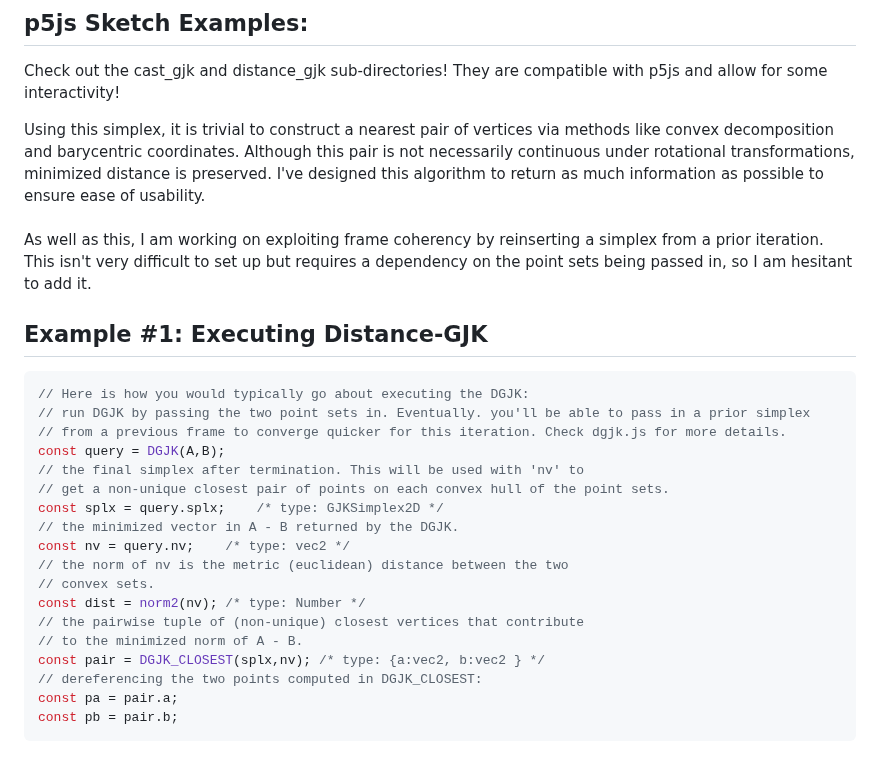
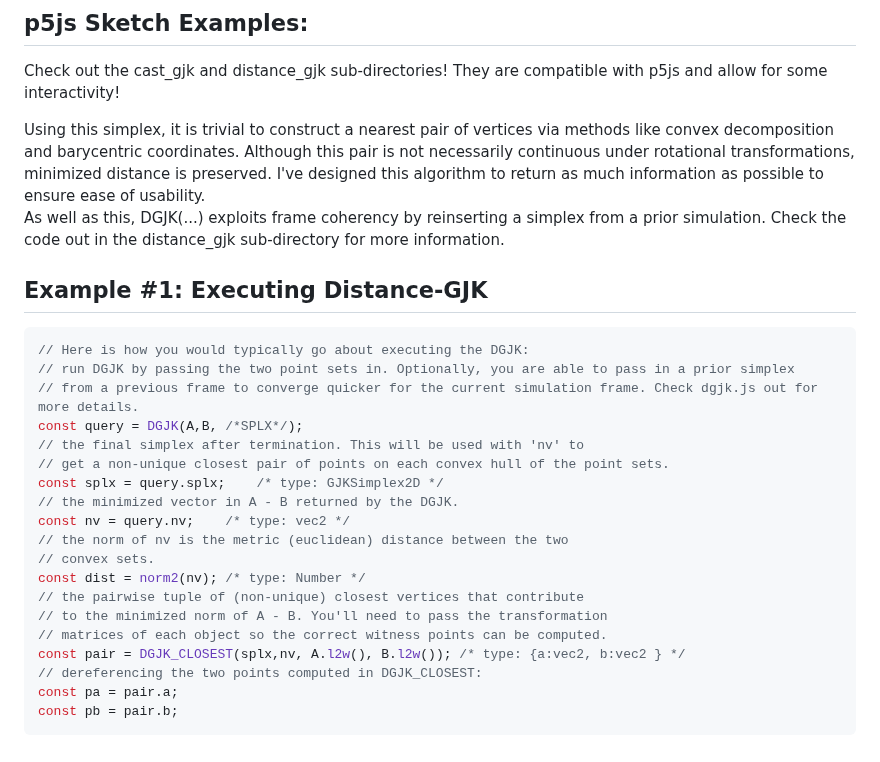
Before and after one commit to CozyHome/cozyhome-distance-gjk-js, a Markdown page: README.md, the part around the change. Rendered like a GitHub page.

````diff
--- a/README.md
+++ b/README.md
@@ -10,15 +10,14 @@ Check out the cast_gjk and distance_gjk sub-directories! They are compatible wit
 
 
 Using this simplex, it is trivial to construct a nearest pair of vertices via methods like convex decomposition and barycentric coordinates. Although this pair is not necessarily continuous under rotational transformations, minimized distance is preserved. I've designed this algorithm to return as much information as possible to ensure ease of usability.
-<br>
-As well as this, I am working on exploiting frame coherency by reinserting a simplex from a prior iteration. This isn't very difficult to set up but requires a dependency on the point sets being passed in, so I am hesitant to add it.
+<br>As well as this, DGJK(...) exploits frame coherency by reinserting a simplex from a prior simulation. Check the code out in the distance_gjk sub-directory for more information.
 
 ## Example #1: Executing Distance-GJK
 ```js
 // Here is how you would typically go about executing the DGJK:
-// run DGJK by passing the two point sets in. Eventually. you'll be able to pass in a prior simplex
-// from a previous frame to converge quicker for this iteration. Check dgjk.js for more details.
-const query = DGJK(A,B);
+// run DGJK by passing the two point sets in. Optionally, you are able to pass in a prior simplex
+// from a previous frame to converge quicker for the current simulation frame. Check dgjk.js out for more details.
+const query = DGJK(A,B, /*SPLX*/);
 // the final simplex after termination. This will be used with 'nv' to
 // get a non-unique closest pair of points on each convex hull of the point sets.
 const splx = query.splx; 	/* type: GJKSimplex2D */
@@ -28,8 +27,9 @@ const nv = query.nv; 	/* type: vec2 */
 // convex sets.
 const dist = norm2(nv);	/* type: Number */
 // the pairwise tuple of (non-unique) closest vertices that contribute
-// to the minimized norm of A - B.
-const pair = DGJK_CLOSEST(splx,nv); /* type: {a:vec2, b:vec2 } */
+// to the minimized norm of A - B. You'll need to pass the transformation
+// matrices of each object so the correct witness points can be computed.
+const pair = DGJK_CLOSEST(splx,nv, A.l2w(), B.l2w()); /* type: {a:vec2, b:vec2 } */
 // dereferencing the two points computed in DGJK_CLOSEST:
 const pa = pair.a;
 const pb = pair.b;
````
